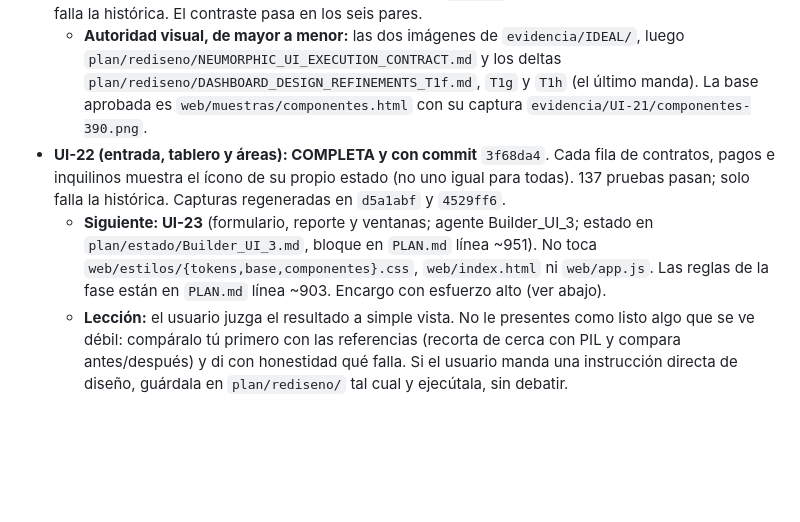
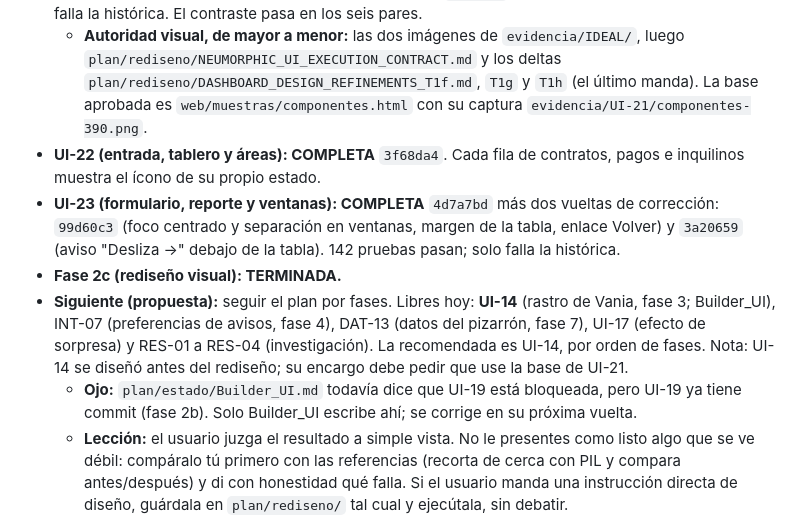
Before and after one commit to Gucci-Veloz/Dashboard-WKS, a Markdown page: plan/estado/Father.md, the part around one of its changes. Rendered like a GitHub page; blank space fills up the shorter version.

Commit message:
PLAN: Father.md actualizado — fase 2c terminada, siguiente propuesta UI-14
Co-Authored-By: Claude Opus 5.5 <noreply@anthropic.com>

```diff
--- a/plan/estado/Father.md
+++ b/plan/estado/Father.md
@@ -14,8 +14,11 @@ Nota de relevo. **Con este archivo y `git log --oneline -10` basta para retomar.
 - **Fase 2b: COMPLETA.** Todos los commits están en master: DAT-17 a DAT-22, INT-13, INT-14, INT-16, INT-17, UI-18, UI-19, UI-20, VER-09. 125 pruebas pasan; solo falla la histórica `test_dos_dispositivos_y_acceso_protegido`.
 - **UI-21 (la base del rediseño, fase 2c): COMPLETA y con commit.** Commits `4721f63` (plan: instrucciones T1 a T1h, contrato y referencias IDEAL) y `4820989` (código). 131 pruebas pasan; solo falla la histórica. El contraste pasa en los seis pares.
   - **Autoridad visual, de mayor a menor:** las dos imágenes de `evidencia/IDEAL/`, luego `plan/rediseno/NEUMORPHIC_UI_EXECUTION_CONTRACT.md` y los deltas `plan/rediseno/DASHBOARD_DESIGN_REFINEMENTS_T1f.md`, `T1g` y `T1h` (el último manda). La base aprobada es `web/muestras/componentes.html` con su captura `evidencia/UI-21/componentes-390.png`.
-- **UI-22 (entrada, tablero y áreas): COMPLETA y con commit** `3f68da4`. Cada fila de contratos, pagos e inquilinos muestra el ícono de su propio estado (no uno igual para todas). 137 pruebas pasan; solo falla la histórica. Capturas regeneradas en `d5a1abf` y `4529ff6`.
-  - **Siguiente: UI-23** (formulario, reporte y ventanas; agente Builder_UI_3; estado en `plan/estado/Builder_UI_3.md`, bloque en `PLAN.md` línea ~951). No toca `web/estilos/{tokens,base,componentes}.css`, `web/index.html` ni `web/app.js`. Las reglas de la fase están en `PLAN.md` línea ~903. Encargo con esfuerzo alto (ver abajo).
+- **UI-22 (entrada, tablero y áreas): COMPLETA** `3f68da4`. Cada fila de contratos, pagos e inquilinos muestra el ícono de su propio estado.
+- **UI-23 (formulario, reporte y ventanas): COMPLETA** `4d7a7bd` más dos vueltas de corrección: `99d60c3` (foco centrado y separación en ventanas, margen de la tabla, enlace Volver) y `3a20659` (aviso "Desliza →" debajo de la tabla). 142 pruebas pasan; solo falla la histórica.
+- **Fase 2c (rediseño visual): TERMINADA.**
+- **Siguiente (propuesta):** seguir el plan por fases. Libres hoy: **UI-14** (rastro de Vania, fase 3; Builder_UI), INT-07 (preferencias de avisos, fase 4), DAT-13 (datos del pizarrón, fase 7), UI-17 (efecto de sorpresa) y RES-01 a RES-04 (investigación). La recomendada es UI-14, por orden de fases. Nota: UI-14 se diseñó antes del rediseño; su encargo debe pedir que use la base de UI-21.
+  - **Ojo:** `plan/estado/Builder_UI.md` todavía dice que UI-19 está bloqueada, pero UI-19 ya tiene commit (fase 2b). Solo Builder_UI escribe ahí; se corrige en su próxima vuelta.
   - **Lección:** el usuario juzga el resultado a simple vista. No le presentes como listo algo que se ve débil: compáralo tú primero con las referencias (recorta de cerca con PIL y compara antes/después) y di con honestidad qué falla. Si el usuario manda una instrucción directa de diseño, guárdala en `plan/rediseno/` tal cual y ejecútala, sin debatir.
   - **Lección:** cuando el usuario dice "commitea ya", hazlo de inmediato con lo que no dependa de trabajo en curso; no lo hagas esperar.
   - **Cómo lanzar con esfuerzo alto:** `node ~/.claude/plugins/cache/openai-codex/codex/1.0.6/scripts/codex-companion.mjs task --background --write --fresh --effort high < <encargo>` y después esperar en segundo plano con un bucle de `status` que busque `| completed |` (hasta 40 minutos). Las vueltas de UI-21 tardaron entre 5 y 10 minutos. `cadena.sh` usa esfuerzo medio y solo espera 20 minutos.
```
Also changed, not shown: other parts of plan/estado/Father.md (+1 -1 lines).
